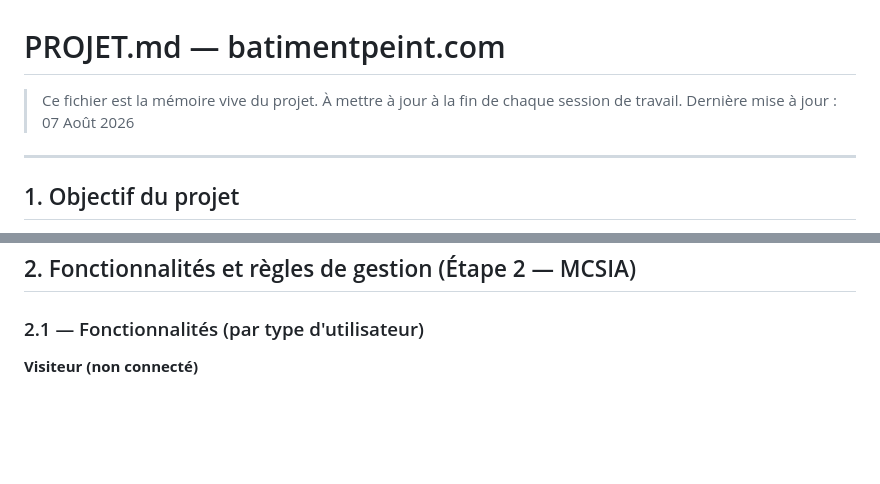
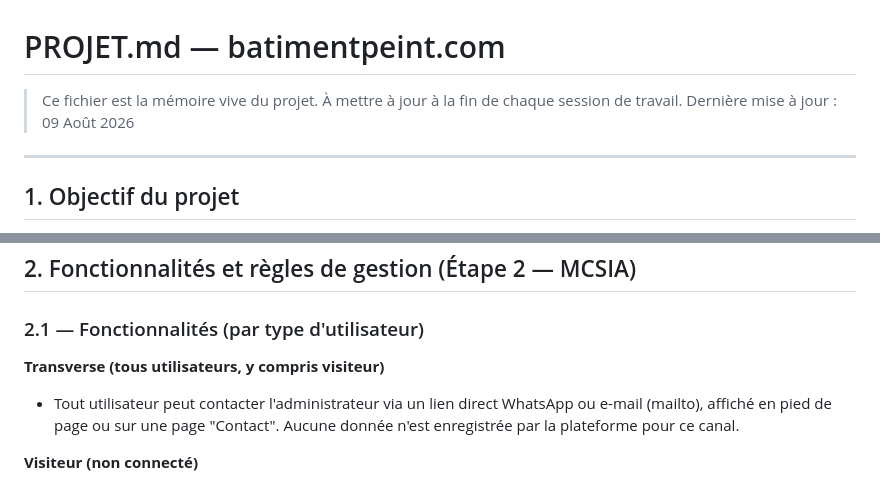
Before and after one commit to kangudi/batimentpeint, a Markdown page: PROJET.md, 2 parts joined by grey strips. GitHub-like rendering; blank space fills up the shorter version.

```diff
--- a/PROJET.md
+++ b/PROJET.md
@@ -1,7 +1,7 @@
 # PROJET.md — batimentpeint.com
 
 > Ce fichier est la mémoire vive du projet. À mettre à jour à la fin de chaque session de travail.
-> Dernière mise à jour : 07 Août 2026
+> Dernière mise à jour : 09 Août 2026
 
 ---
 
@@ -46,6 +46,9 @@ Domaine de peinture bâtiment à Kinshasa principalement / Pas en dehors du Cong
 
 ### 2.1 — Fonctionnalités (par type d'utilisateur)
 
+**Transverse (tous utilisateurs, y compris visiteur)**
+- Tout utilisateur peut contacter l'administrateur via un lien direct WhatsApp ou e-mail (mailto), affiché en pied de page ou sur une page "Contact". Aucune donnée n'est enregistrée par la plateforme pour ce canal.
+
 **Visiteur (non connecté)**
 - Le visiteur peut consulter le catalogue informatif des produits de peinture.
 - Le visiteur peut utiliser le calculateur de devis (estimation quantité/coût) sans être connecté.
```
Also changed, not shown: other parts of PROJET.md (+33 -8 lines).
